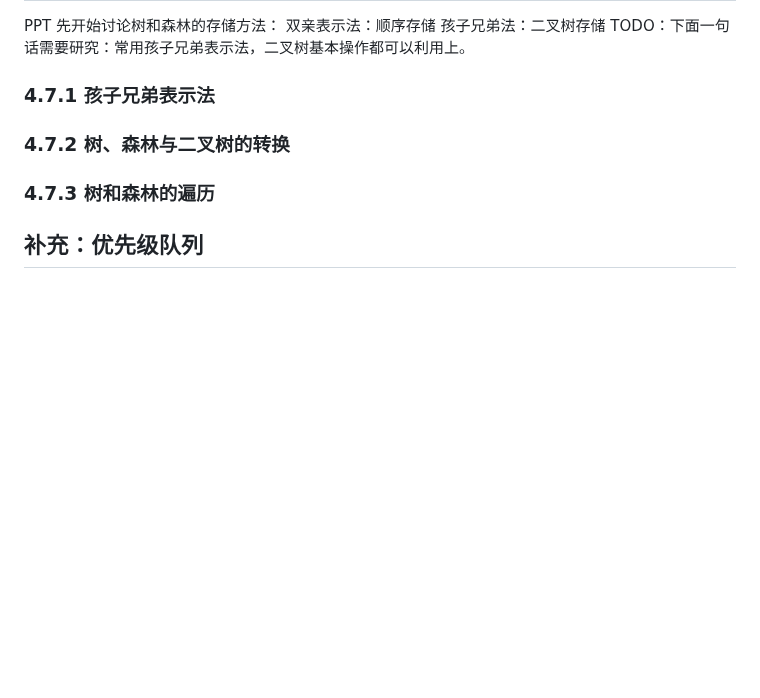
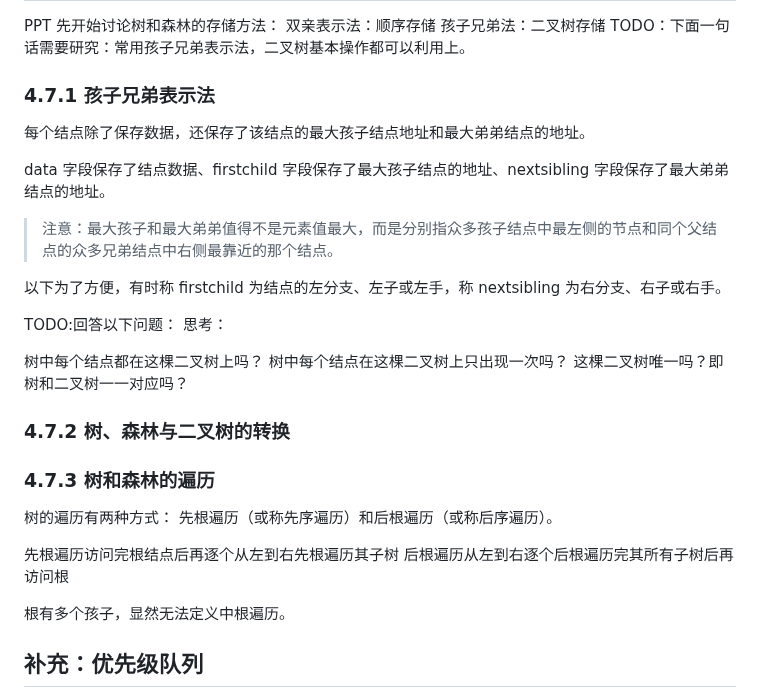
Before and after one commit to ukeSJTU/CS2602, a Markdown page: docs/Chapter4.md, the part around the change. Drawn GitHub-style; blank space fills up the shorter version.

Commit message:
docs: 第四章笔记部分更新

```diff
--- a/docs/Chapter4.md
+++ b/docs/Chapter4.md
@@ -1119,9 +1119,32 @@ TODO：下面一句话需要研究：常用孩子兄弟表示法，二叉树基
 
 ### 4.7.1 孩子兄弟表示法
 
+每个结点除了保存数据，还保存了该结点的最大孩子结点地址和最大弟弟结点的地址。
+
+data 字段保存了结点数据、firstchild 字段保存了最大孩子结点的地址、nextsibling 字段保存了最大弟弟结点的地址。
+
+> 注意：最大孩子和最大弟弟值得不是元素值最大，而是分别指众多孩子结点中最左侧的节点和同个父结点的众多兄弟结点中右侧最靠近的那个结点。
+
+以下为了方便，有时称 firstchild 为结点的左分支、左子或左手，称 nextsibling 为右分支、右子或右手。
+
+TODO:回答以下问题：
+思考：
+
+树中每个结点都在这棵二叉树上吗？
+树中每个结点在这棵二叉树上只出现一次吗？
+这棵二叉树唯一吗？即树和二叉树一一对应吗？
+
 ### 4.7.2 树、森林与二叉树的转换
 
 ### 4.7.3 树和森林的遍历
+
+树的遍历有两种方式：
+先根遍历（或称先序遍历）和后根遍历（或称后序遍历）。
+
+先根遍历访问完根结点后再逐个从左到右先根遍历其子树
+后根遍历从左到右逐个后根遍历完其所有子树后再访问根
+
+根有多个孩子，显然无法定义中根遍历。
 
 ## 补充：优先级队列
 
```
